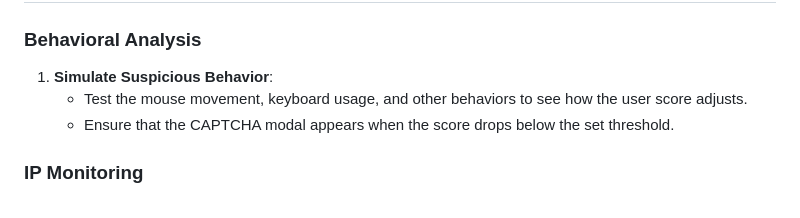
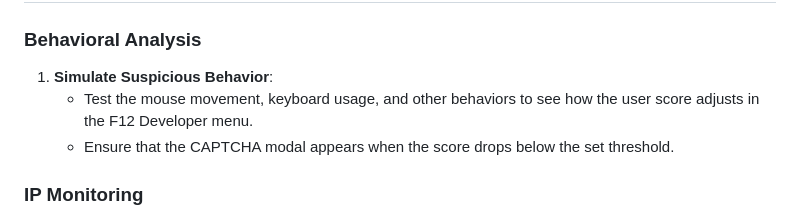
Before and after one commit to DarthPackman/COMP3260, a Markdown page: README.md, the part around the change. Drawn GitHub-style.

```diff
--- a/README.md
+++ b/README.md
@@ -94,7 +94,7 @@ const firebaseConfig = {
 
 ### Behavioral Analysis
 1. **Simulate Suspicious Behavior**:
-   - Test the mouse movement, keyboard usage, and other behaviors to see how the user score adjusts.
+   - Test the mouse movement, keyboard usage, and other behaviors to see how the user score adjusts in the F12 Developer menu.
    - Ensure that the CAPTCHA modal appears when the score drops below the set threshold.
 
 ### IP Monitoring
```
